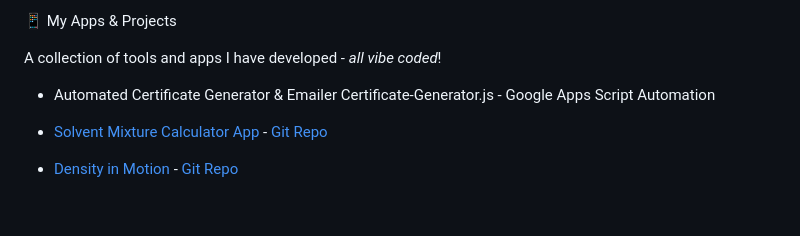
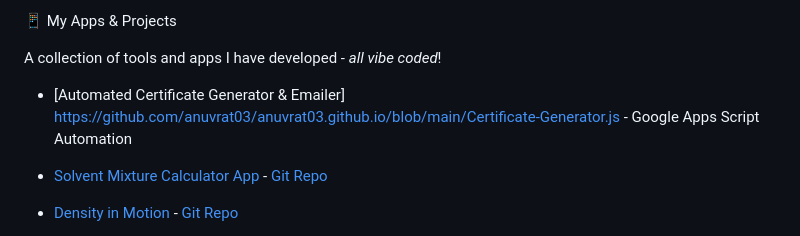
Before and after one commit to anuvrat03/anuvrat03.github.io, a Markdown page: README.md, the part around the change. GitHub-like rendering; blank space fills up the shorter version.

Commit message:
Fix link formatting for Certificate Generator

```diff
--- a/README.md
+++ b/README.md
@@ -14,7 +14,7 @@ I balance the precision of project management with the creative world of Science
 A collection of tools and apps I have developed - _all vibe coded_!
 
 
-- Automated Certificate Generator & Emailer Certificate-Generator.js - Google Apps Script Automation
+- [Automated Certificate Generator & Emailer] https://github.com/anuvrat03/anuvrat03.github.io/blob/main/Certificate-Generator.js - Google Apps Script Automation
 
 - [Solvent Mixture Calculator App](https://anuvrat03.github.io/Solvent--Mixture-Calculator-/) - [Git Repo](https://github.com/anuvrat03/Solvent--Mixture-Calculator-)
 - [Density in Motion](http://bit.ly/4lIdIVC) - [Git Repo](https://github.com/anuvrat03/density-in-motion-lab)
```
